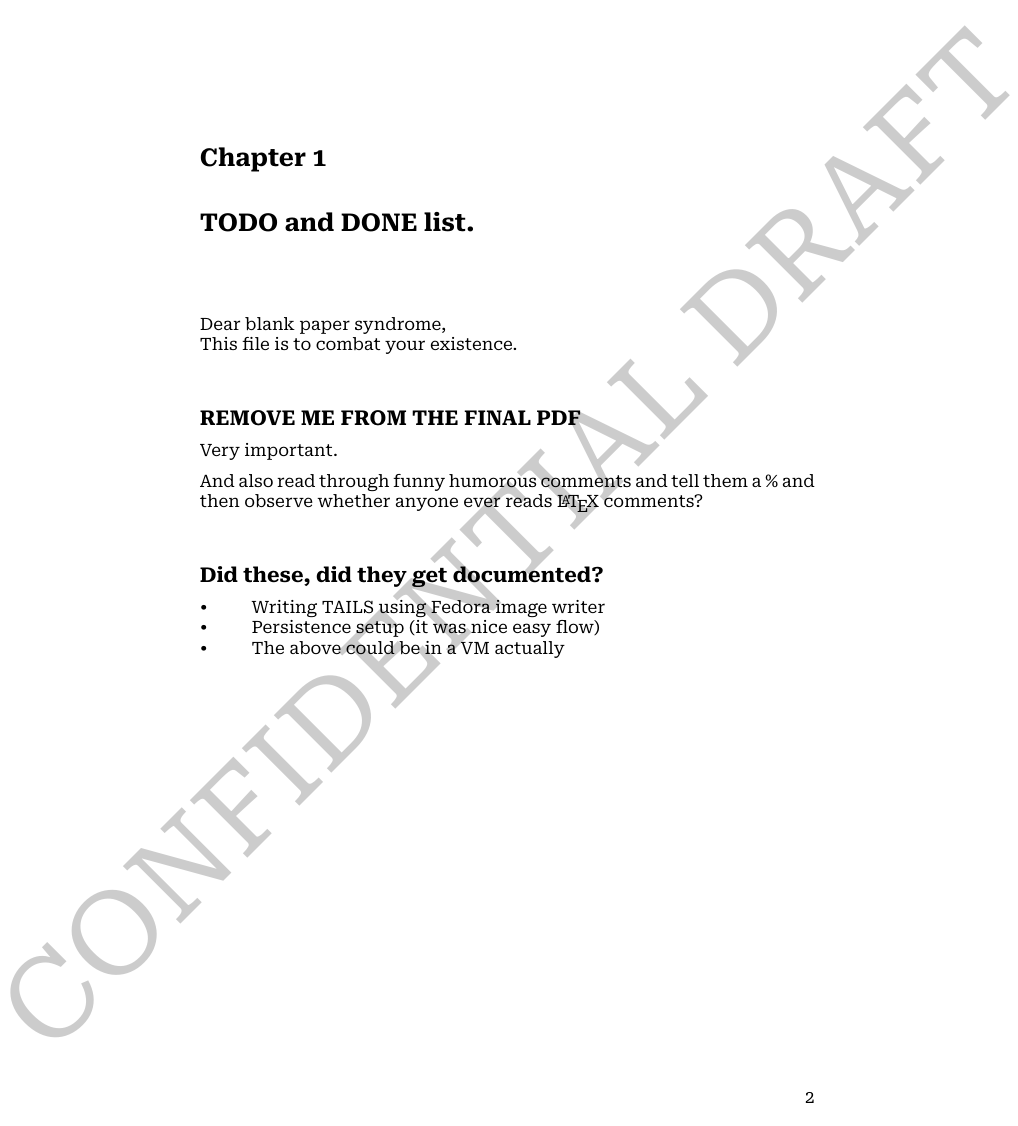
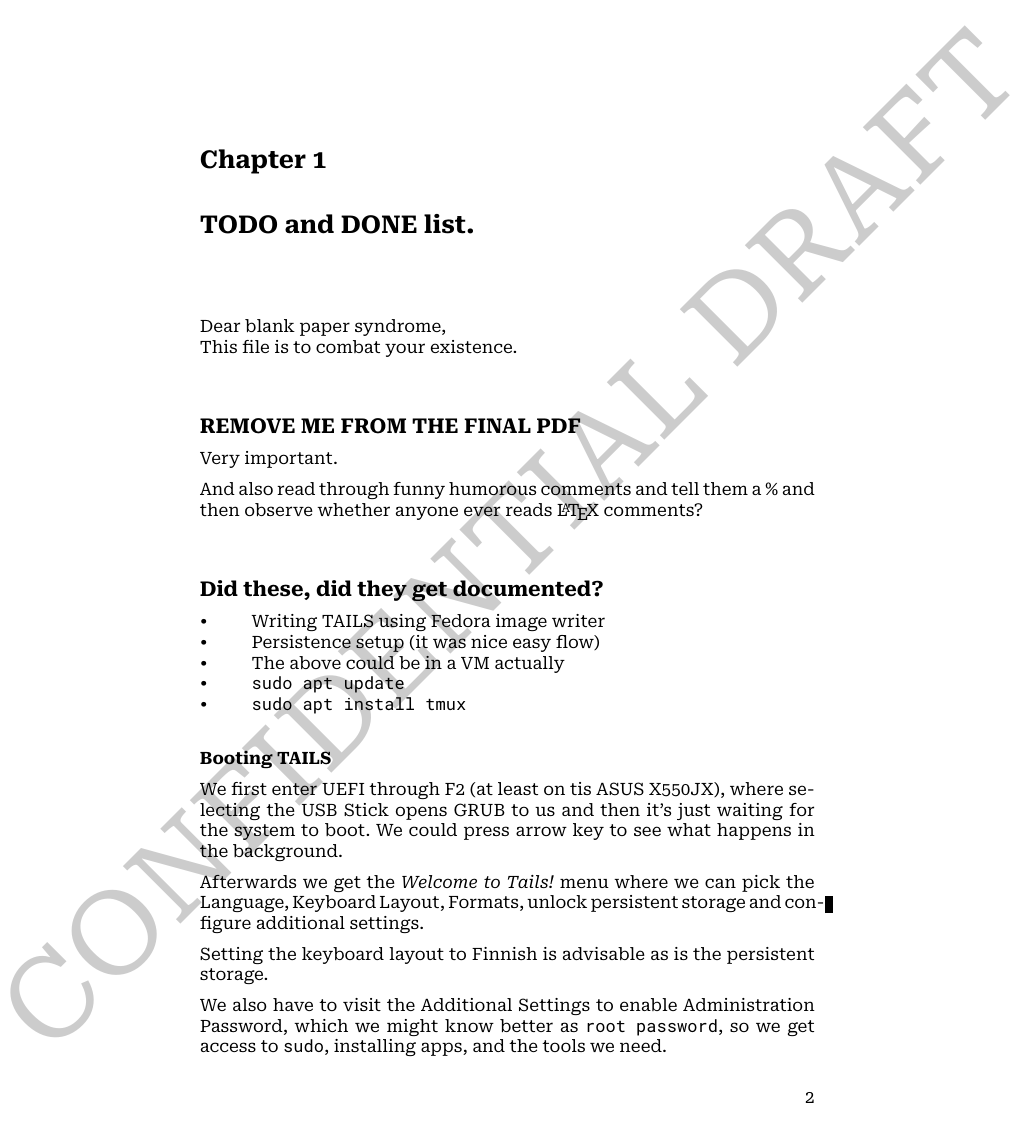
Before and after one commit to Mikaela/wifi-security.tex, a LaTeX document (wifi-security.tex, which reads sections/todo-done.tex): page 3 of 13 before the commit and page 3 of 14 after it. Compiled offline with XeLaTeX.

Commit message:
ASUS F2, things to do on Tails

```diff
--- a/sections/todo-done.tex
+++ b/sections/todo-done.tex
@@ -18,6 +18,23 @@ And also read through funny humorous comments and tell them a \% and then observ
 	\item{Writing TAILS using Fedora image writer}
 	\item{Persistence setup (it was nice easy flow)}
 	\item{The above could be in a VM actually}
+	\item{\texttt{sudo apt update}}
+	\item{\texttt{sudo apt install tmux}}
 \end{itemize}
 
+\subsection*{Booting TAILS}
+
+We first enter UEFI through F2 (at least on tis ASUS X550JX), where selecting the USB Stick opens GRUB to us and then it's just waiting for the system to boot. We could press arrow key to see what happens in the background.
+
+
+Afterwards we get the \textit{Welcome to Tails!} menu where we can pick the Language, Keyboard Layout, Formats, unlock persistent storage and configure additional settings.
+
+Setting the keyboard layout to Finnish is advisable as is the persistent storage.
+
+We also have to visit the Additional Settings to enable Administration Password, which we might know better as \texttt{root password}, so we get access to \texttt{sudo}, installing apps, and the tools we need.
+
+\textbf{NOTE! This password only persists for this boot, so it will have to be set for every reboot.}
+
+\textit{Connect to Tor automatically}
+
 \end{document}
```
Also changed, not shown: sections/hardware.tex (+3 -2 lines).
